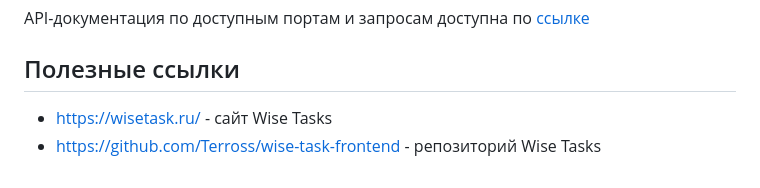
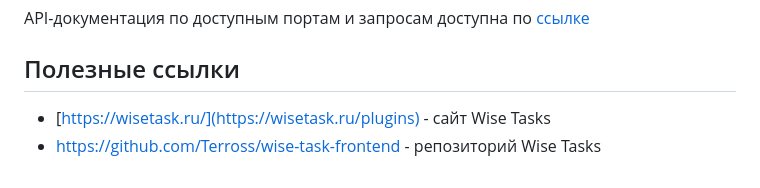
Before and after one commit to lazarevFedor/wise-task-ai, a Markdown page: README.md, the part around the change. Drawn GitHub-style.

Commit message:
Update Wise Tasks link format in README.md

```diff
--- a/README.md
+++ b/README.md
@@ -49,5 +49,5 @@ git clone https://github.com/lazarevFedor/wise-task-ai
 API-документация по доступным портам и запросам доступна по [ссылке](https://.postman.co/workspace/My-Workspace~5435c05b-0462-4127-8f19-b71cf68e75ba/collection/692f06f96deab71ed7ec2981?action=share&creator=43478788)
 
 ## Полезные ссылки
-- https://wisetask.ru/ - сайт Wise Tasks
+- [https://wisetask.ru/](https://wisetask.ru/plugins) - сайт Wise Tasks
 - https://github.com/Terross/wise-task-frontend - репозиторий Wise Tasks
```
